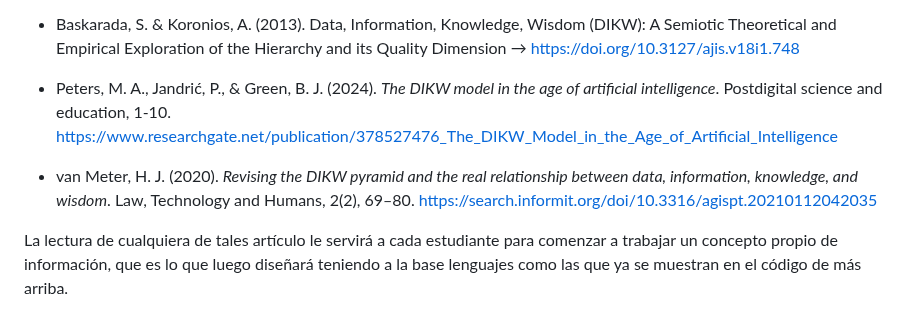
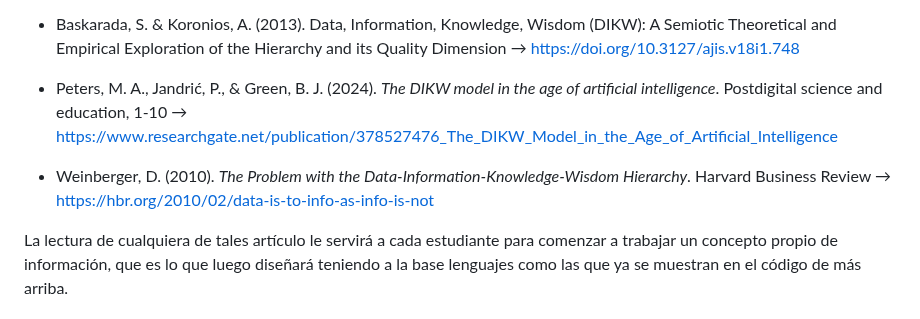
Before and after one commit to profesorfaco/opr, a Markdown page: clase-01/README.md, the part around the change. GitHub-like rendering.

```diff
--- a/clase-01/README.md
+++ b/clase-01/README.md
@@ -66,9 +66,10 @@ Pero no es tan conveniente profundizar ahora en cuestiones "fenomenológicas". S
 
 - Baskarada, S. & Koronios, A. (2013). Data, Information, Knowledge, Wisdom (DIKW): A Semiotic Theoretical and Empirical Exploration of the Hierarchy and its Quality Dimension → https://doi.org/10.3127/ajis.v18i1.748
 
-- Peters, M. A., Jandrić, P., & Green, B. J. (2024). *The DIKW model in the age of artificial intelligence*. Postdigital science and education, 1-10. https://www.researchgate.net/publication/378527476_The_DIKW_Model_in_the_Age_of_Artificial_Intelligence
+- Peters, M. A., Jandrić, P., & Green, B. J. (2024). *The DIKW model in the age of artificial intelligence*. Postdigital science and education, 1-10 → https://www.researchgate.net/publication/378527476_The_DIKW_Model_in_the_Age_of_Artificial_Intelligence
 
-- van Meter, H. J. (2020). *Revising the DIKW pyramid and the real relationship between data, information, knowledge, and wisdom*. Law, Technology and Humans, 2(2), 69–80. https://search.informit.org/doi/10.3316/agispt.20210112042035
+- Weinberger, D. (2010). *The Problem with the Data-Information-Knowledge-Wisdom Hierarchy*. Harvard
+Business Review → https://hbr.org/2010/02/data-is-to-info-as-info-is-not
 
 La lectura de cualquiera de tales artículo le servirá a cada estudiante para comenzar a trabajar un concepto propio de información, que es lo que luego diseñará teniendo a la base lenguajes como las que ya se muestran en el código de más arriba.
 
```
